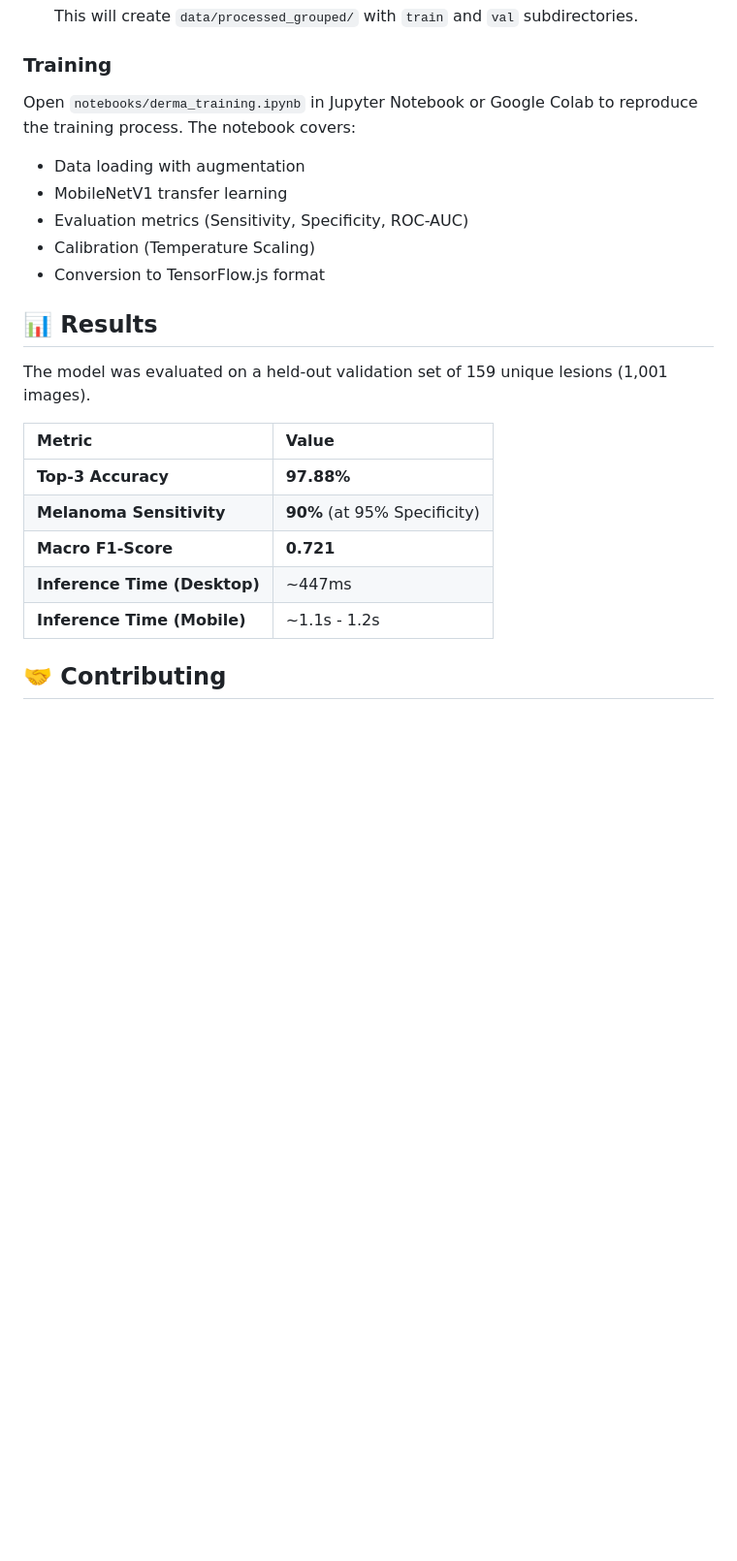
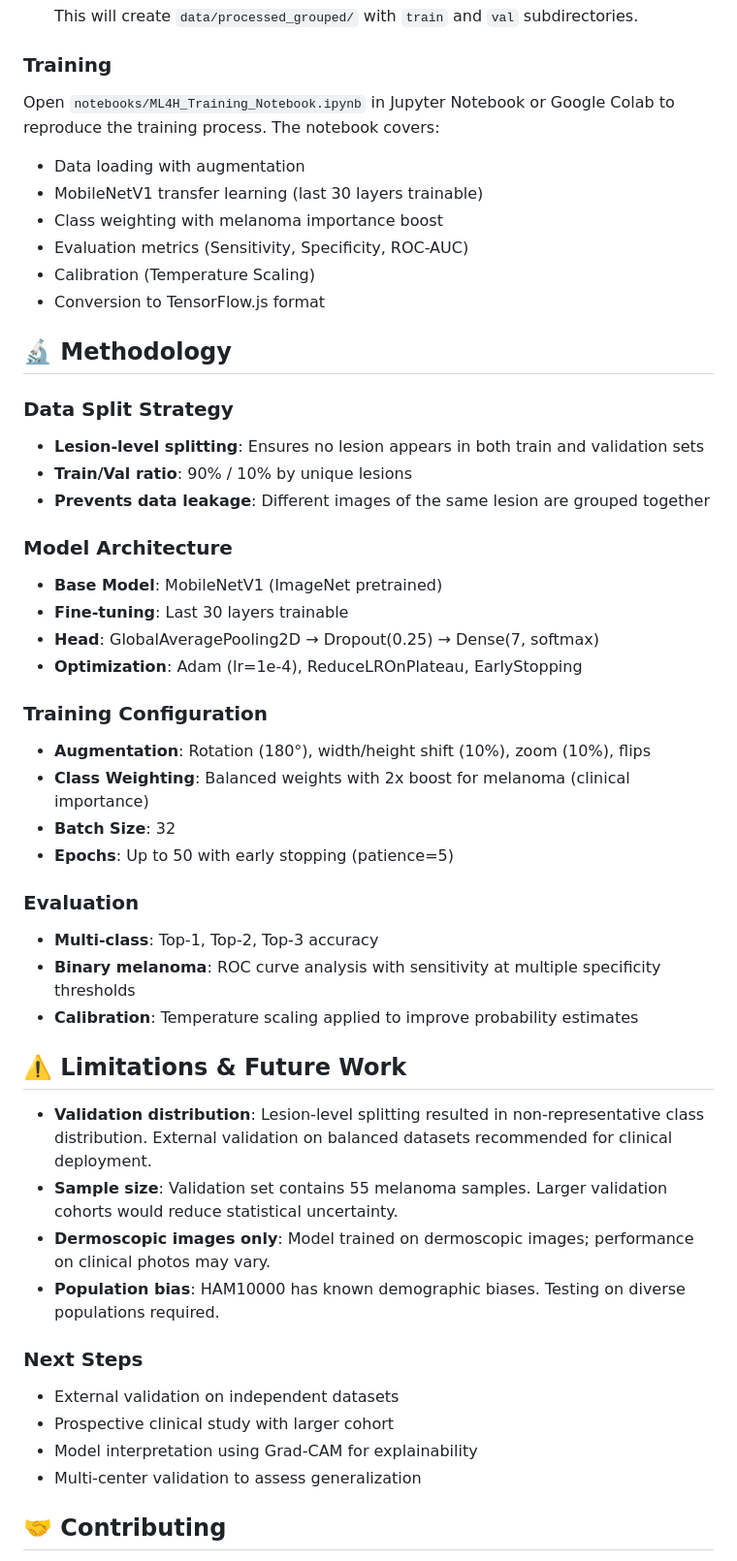
Before and after one commit to Nurbek-web/dermaai, a Markdown page: README.md, the part around the change printed below. Shown: that part at 97% size. Drawn GitHub-style; blank space fills up the shorter version.

```diff
--- a/README.md
+++ b/README.md
@@ -65,24 +110,50 @@ Early melanoma detection saves lives, yet rural clinics often lack dermatologist
 
 ### Training
 
-Open `notebooks/derma_training.ipynb` in Jupyter Notebook or Google Colab to reproduce the training process. The notebook covers:
+Open `notebooks/ML4H_Training_Notebook.ipynb` in Jupyter Notebook or Google Colab to reproduce the training process. The notebook covers:
 *   Data loading with augmentation
-*   MobileNetV1 transfer learning
+*   MobileNetV1 transfer learning (last 30 layers trainable)
+*   Class weighting with melanoma importance boost
 *   Evaluation metrics (Sensitivity, Specificity, ROC-AUC)
 *   Calibration (Temperature Scaling)
 *   Conversion to TensorFlow.js format
 
-## 📊 Results
+## 🔬 Methodology
 
-The model was evaluated on a held-out validation set of 159 unique lesions (1,001 images).
+### Data Split Strategy
+- **Lesion-level splitting**: Ensures no lesion appears in both train and validation sets
+- **Train/Val ratio**: 90% / 10% by unique lesions
+- **Prevents data leakage**: Different images of the same lesion are grouped together
 
-| Metric | Value |
-|:--- |:--- |
-| **Top-3 Accuracy** | **97.88%** |
-| **Melanoma Sensitivity** | **90%** (at 95% Specificity) |
-| **Macro F1-Score** | **0.721** |
-| **Inference Time (Desktop)** | ~447ms |
-| **Inference Time (Mobile)** | ~1.1s - 1.2s |
+### Model Architecture
+- **Base Model**: MobileNetV1 (ImageNet pretrained)
+- **Fine-tuning**: Last 30 layers trainable
+- **Head**: GlobalAveragePooling2D → Dropout(0.25) → Dense(7, softmax)
+- **Optimization**: Adam (lr=1e-4), ReduceLROnPlateau, EarlyStopping
+
+### Training Configuration
+- **Augmentation**: Rotation (180°), width/height shift (10%), zoom (10%), flips
+- **Class Weighting**: Balanced weights with 2x boost for melanoma (clinical importance)
+- **Batch Size**: 32
+- **Epochs**: Up to 50 with early stopping (patience=5)
+
+### Evaluation
+- **Multi-class**: Top-1, Top-2, Top-3 accuracy
+- **Binary melanoma**: ROC curve analysis with sensitivity at multiple specificity thresholds
+- **Calibration**: Temperature scaling applied to improve probability estimates
+
+## ⚠️ Limitations & Future Work
+
+- **Validation distribution**: Lesion-level splitting resulted in non-representative class distribution. External validation on balanced datasets recommended for clinical deployment.
+- **Sample size**: Validation set contains 55 melanoma samples. Larger validation cohorts would reduce statistical uncertainty.
+- **Dermoscopic images only**: Model trained on dermoscopic images; performance on clinical photos may vary.
+- **Population bias**: HAM10000 has known demographic biases. Testing on diverse populations required.
+
+### Next Steps
+- External validation on independent datasets
+- Prospective clinical study with larger cohort
+- Model interpretation using Grad-CAM for explainability
+- Multi-center validation to assess generalization
 
 ## 🤝 Contributing
 
```
Also changed, not shown: other parts of README.md (+64 -9 lines), figures/roc_melanoma_curve.jpg (added).
